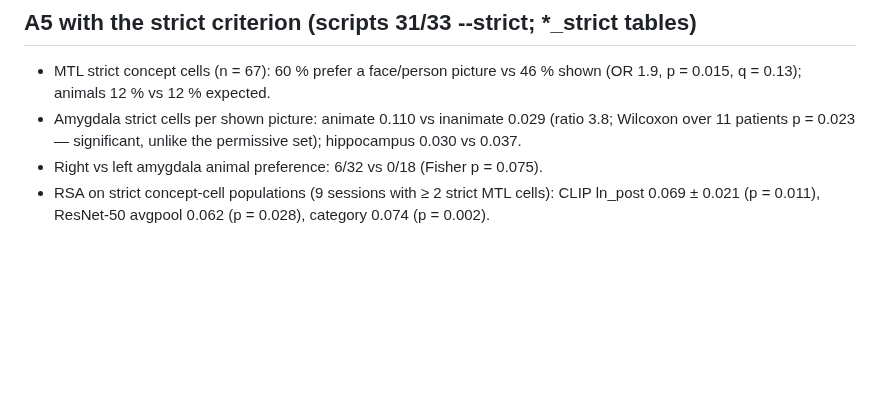
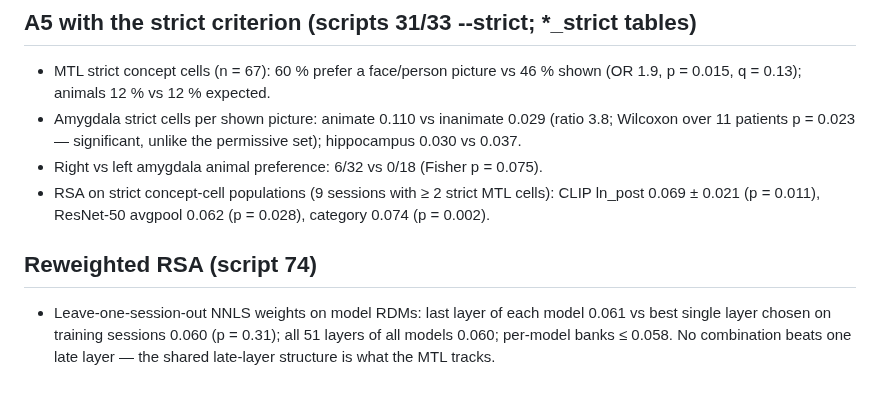
Before and after one commit to sunkalpchandra/memoranda, a Markdown page: docs/results.md, the part around the change. GitHub-like rendering; blank space fills up the shorter version.

Commit message:
docs: reweighted RSA note

```diff
--- a/docs/results.md
+++ b/docs/results.md
@@ -349,3 +349,9 @@ Items refer to docs/review_2026-08-15.md.
 - Right vs left amygdala animal preference: 6/32 vs 0/18 (Fisher p = 0.075).
 - RSA on strict concept-cell populations (9 sessions with ≥ 2 strict MTL cells): CLIP ln_post
   0.069 ± 0.021 (p = 0.011), ResNet-50 avgpool 0.062 (p = 0.028), category 0.074 (p = 0.002).
+
+## Reweighted RSA (script 74)
+- Leave-one-session-out NNLS weights on model RDMs: last layer of each model 0.061 vs
+  best single layer chosen on training sessions 0.060 (p = 0.31); all 51 layers of all models
+  0.060; per-model banks ≤ 0.058. No combination beats one late layer — the shared late-layer
+  structure is what the MTL tracks.
```
